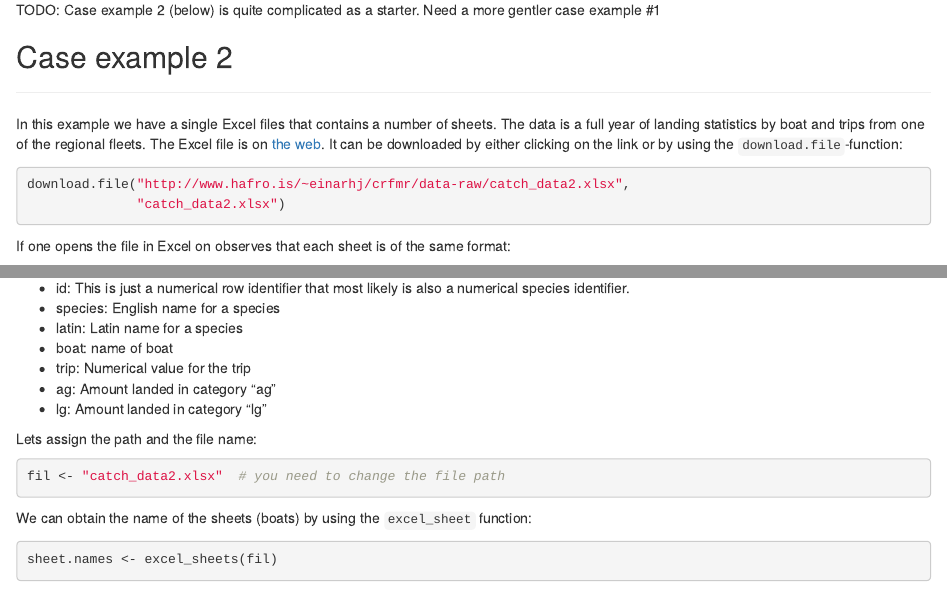
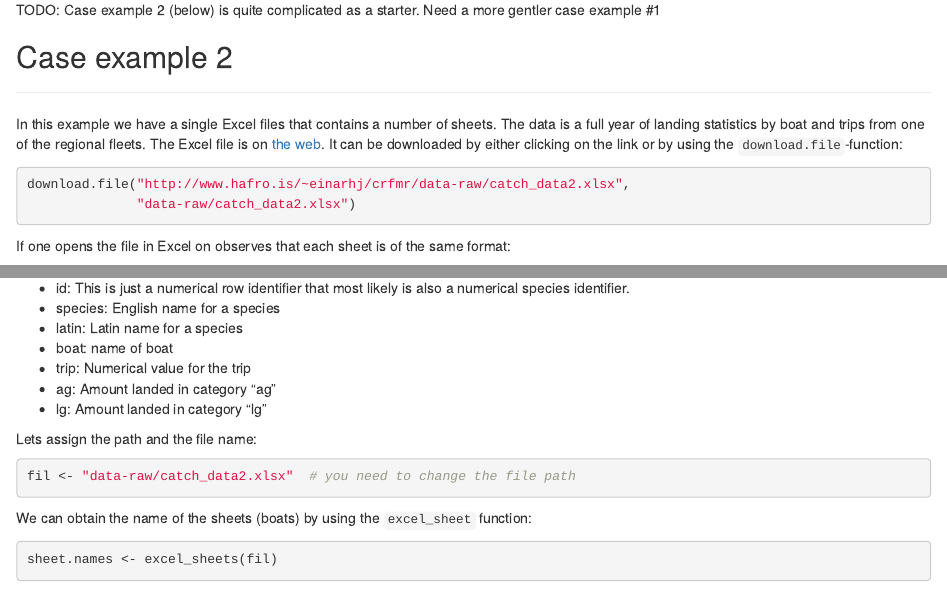
Before and after one commit to crfm/crfmr, an R Markdown document (tidy_excel.Rmd): the page in a window 1100 px wide, from 1010 px down, and a second part further down, joined at a grey line. Rendered offline with R 4.5, knitr and Pandoc, with nearby package versions; some code elsewhere in the file could not run offline.

Commit message:
reviewing6

````diff
--- a/tidy_excel.Rmd
+++ b/tidy_excel.Rmd
@@ -57,7 +57,7 @@ ___
 In this example we have a single Excel files that contains a number of sheets. The data is a full year of landing statistics by boat and trips from one of the regional fleets. The Excel file is on [the web](http://www.hafro.is/~einarhj/crfmr/data-raw/catch_data2.xlsx). It can be downloaded by either clicking on the link or by using the `download.file`-function:
 ```{r, eval = FALSE}
 download.file("http://www.hafro.is/~einarhj/crfmr/data-raw/catch_data2.xlsx",
-              "catch_data2.xlsx")
+              "data-raw/catch_data2.xlsx")
 ```
 
 If one opens the file in Excel on observes that each sheet is of the same format:
@@ -88,7 +88,7 @@ If one thinks about what are the "true" records (rows) in the data it basically
 
 Lets assign the path and the file name:
 ```{r}
-fil <- "catch_data2.xlsx"  # you need to change the file path
+fil <- "data-raw/catch_data2.xlsx"  # you need to change the file path
 ```
 
 We can obtain the name of the sheets (boats) by using the `excel_sheet` function:
````
Also changed, not shown: 1 other file.
